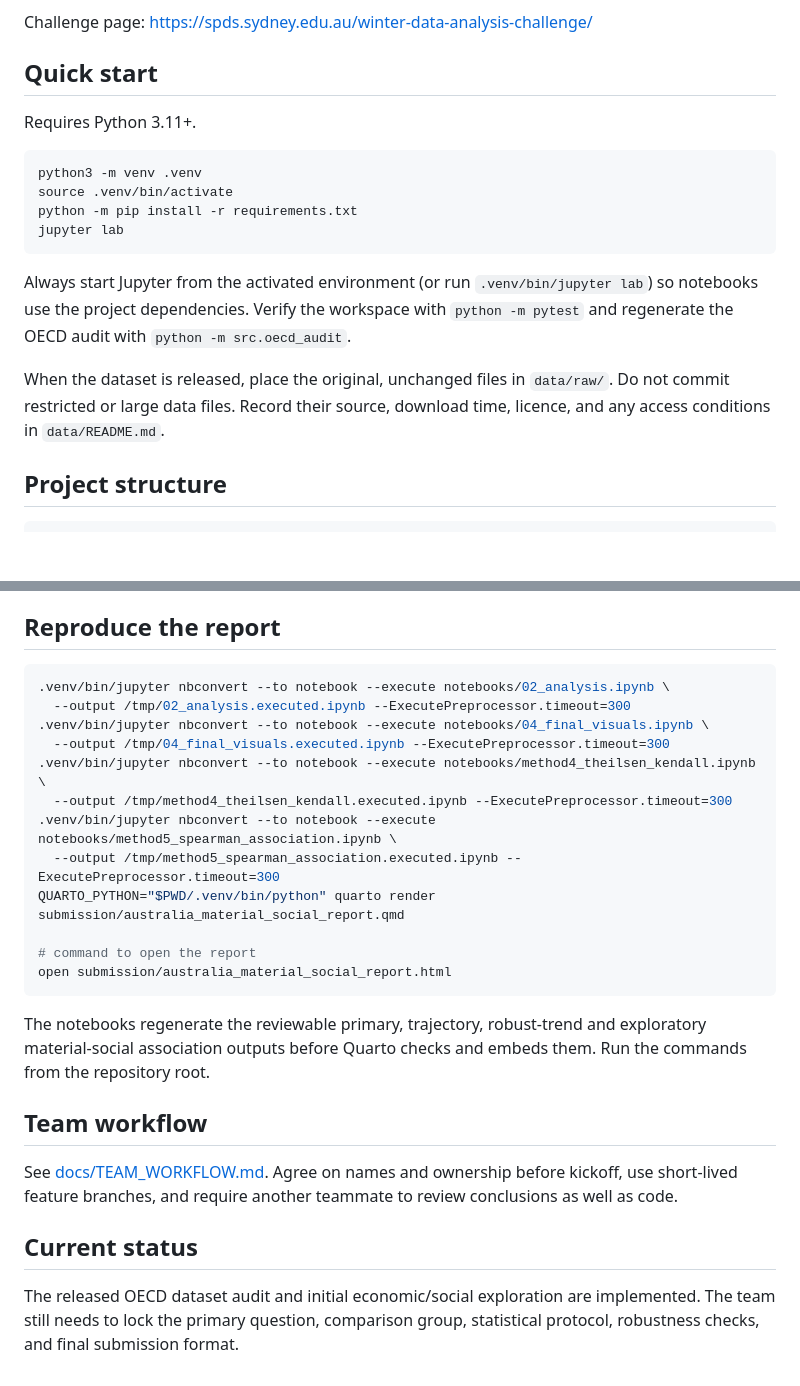
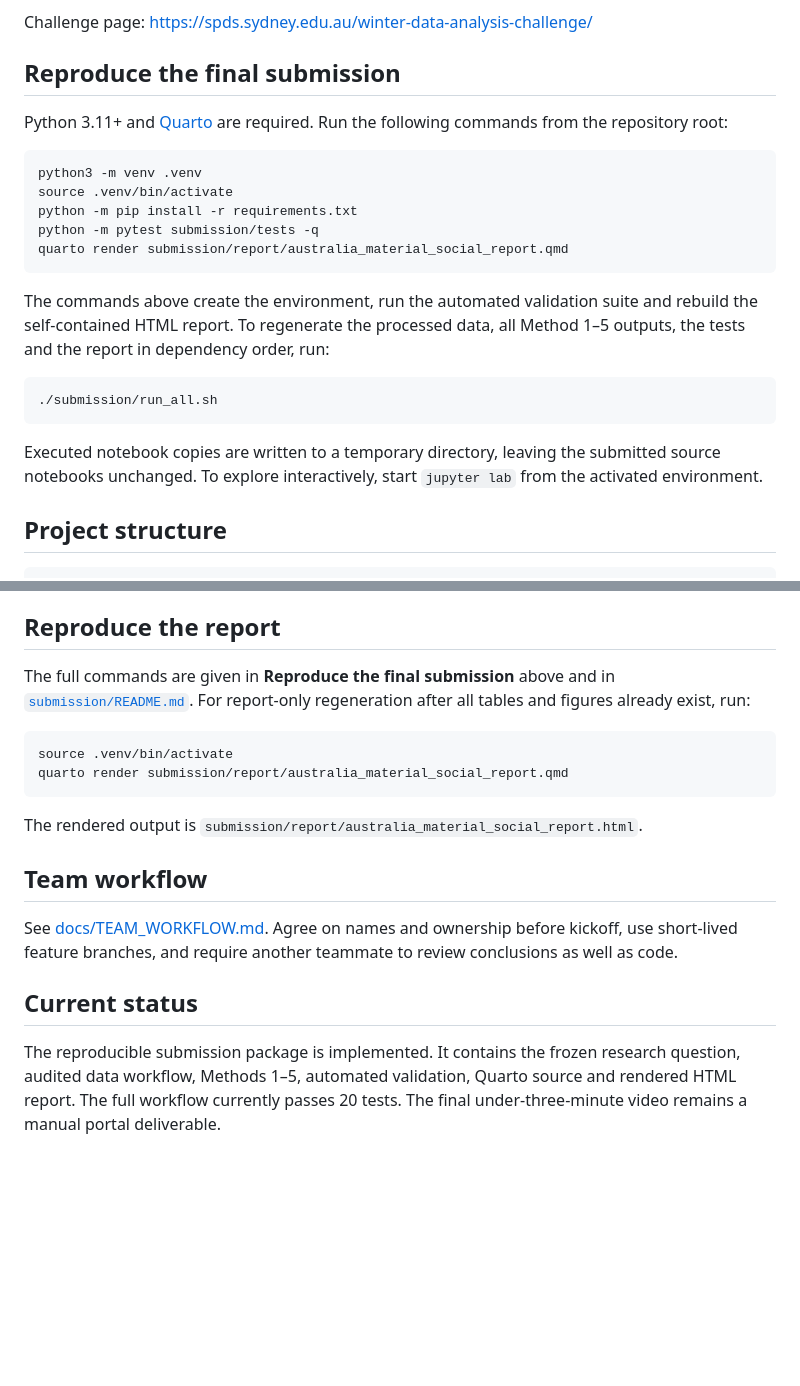
Before and after one commit to HaleyyT/winter-data-challenge, a Markdown page: README.md, 2 parts joined by grey strips. Drawn GitHub-style; blank space fills up the shorter version.

Commit message:
docs(readme): point contributors to the verified submission workflow
Replace obsolete notebook-by-notebook commands with the tested environment, validation, Quarto rendering, and run_all instructions. Link the packaged submission guide, document the rendered-report location, and update project status to reflect the completed Methods 1-5 workflow and remaining video deliverable.

````diff
--- a/README.md
+++ b/README.md
@@ -4,20 +4,30 @@ Team workspace for the University of Sydney Winter Data Analysis Challenge, held
 
 Challenge page: <https://spds.sydney.edu.au/winter-data-analysis-challenge/>
 
-## Quick start
+## Reproduce the final submission
 
-Requires Python 3.11+.
+Python 3.11+ and [Quarto](https://quarto.org/docs/get-started/) are required.
+Run the following commands from the repository root:
 
 ```bash
 python3 -m venv .venv
 source .venv/bin/activate
 python -m pip install -r requirements.txt
-jupyter lab
+python -m pytest submission/tests -q
+quarto render submission/report/australia_material_social_report.qmd
 ```
 
-Always start Jupyter from the activated environment (or run `.venv/bin/jupyter lab`) so notebooks use the project dependencies. Verify the workspace with `python -m pytest` and regenerate the OECD audit with `python -m src.oecd_audit`.
+The commands above create the environment, run the automated validation suite
+and rebuild the self-contained HTML report. To regenerate the processed data,
+all Method 1–5 outputs, the tests and the report in dependency order, run:
 
-When the dataset is released, place the original, unchanged files in `data/raw/`. Do not commit restricted or large data files. Record their source, download time, licence, and any access conditions in `data/README.md`.
+```bash
+./submission/run_all.sh
+```
+
+Executed notebook copies are written to a temporary directory, leaving the
+submitted source notebooks unchanged. To explore interactively, start
+`jupyter lab` from the activated environment.
 
 ## Project structure
 
@@ -52,24 +62,17 @@ Suggested notebook names are `00_data_audit.ipynb`, `01_eda.ipynb`, `02_analysis
 
 ## Reproduce the report
 
+The full commands are given in **Reproduce the final submission** above and in
+[`submission/README.md`](submission/README.md). For report-only regeneration
+after all tables and figures already exist, run:
+
 ```bash
-.venv/bin/jupyter nbconvert --to notebook --execute notebooks/02_analysis.ipynb \
-  --output /tmp/02_analysis.executed.ipynb --ExecutePreprocessor.timeout=300
-.venv/bin/jupyter nbconvert --to notebook --execute notebooks/04_final_visuals.ipynb \
-  --output /tmp/04_final_visuals.executed.ipynb --ExecutePreprocessor.timeout=300
-.venv/bin/jupyter nbconvert --to notebook --execute notebooks/method4_theilsen_kendall.ipynb \
-  --output /tmp/method4_theilsen_kendall.executed.ipynb --ExecutePreprocessor.timeout=300
-.venv/bin/jupyter nbconvert --to notebook --execute notebooks/method5_spearman_association.ipynb \
-  --output /tmp/method5_spearman_association.executed.ipynb --ExecutePreprocessor.timeout=300
-QUARTO_PYTHON="$PWD/.venv/bin/python" quarto render submission/australia_material_social_report.qmd
-
-# command to open the report
-open submission/australia_material_social_report.html
+source .venv/bin/activate
+quarto render submission/report/australia_material_social_report.qmd
 ```
 
-The notebooks regenerate the reviewable primary, trajectory, robust-trend and
-exploratory material-social association outputs before Quarto checks and embeds
-them. Run the commands from the repository root.
+The rendered output is
+`submission/report/australia_material_social_report.html`.
 
 ## Team workflow
 
@@ -77,4 +80,7 @@ See [docs/TEAM_WORKFLOW.md](docs/TEAM_WORKFLOW.md). Agree on names and ownership
 
 ## Current status
 
-The released OECD dataset audit and initial economic/social exploration are implemented. The team still needs to lock the primary question, comparison group, statistical protocol, robustness checks, and final submission format.
+The reproducible submission package is implemented. It contains the frozen
+research question, audited data workflow, Methods 1–5, automated validation,
+Quarto source and rendered HTML report. The full workflow currently passes 20
+tests. The final under-three-minute video remains a manual portal deliverable.
````
